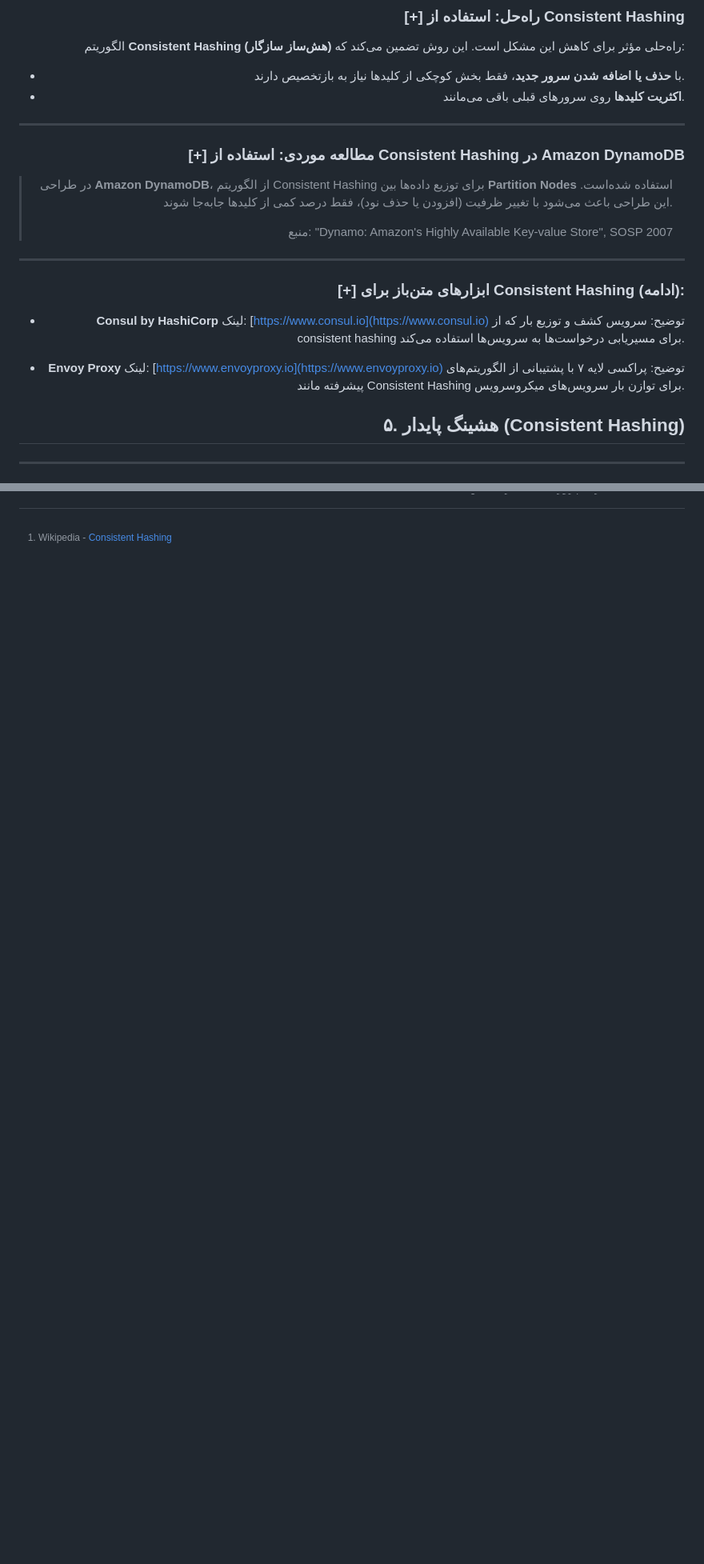
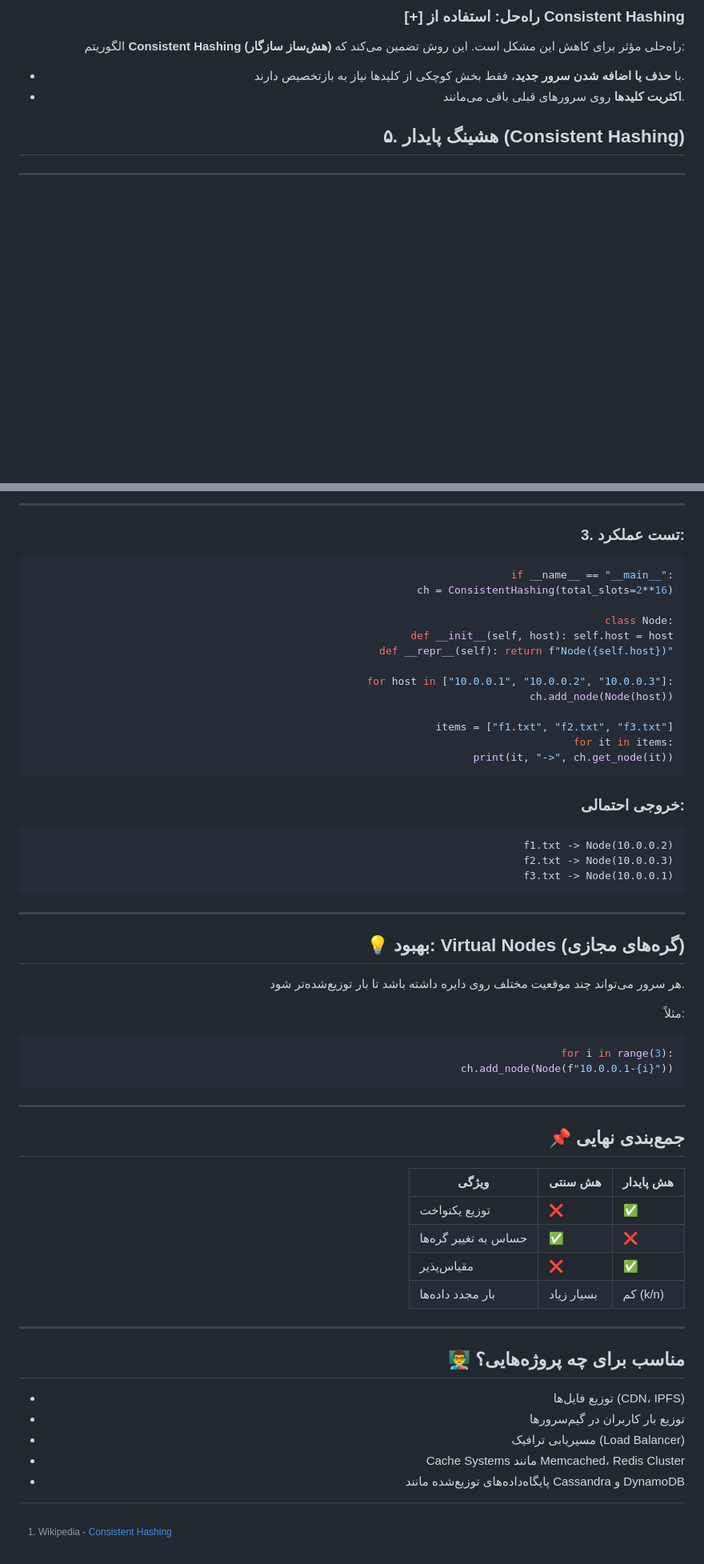
Before and after one commit to sajadtaj/System-Design, a Markdown page: System Design/SystemDesign-S5-ConsistentHashing.md, 2 parts joined by grey strips. Shown: that part at 80% size. GitHub-like rendering; blank space fills up the shorter version.

````diff
--- a/System Design/SystemDesign-S5-ConsistentHashing.md
+++ b/System Design/SystemDesign-S5-ConsistentHashing.md
@@ -145,26 +166,6 @@ server_index = hash(key) % 3
 * با **حذف یا اضافه شدن سرور جدید**، فقط بخش کوچکی از کلیدها نیاز به بازتخصیص دارند.
 * **اکثریت کلیدها** روی سرورهای قبلی باقی می‌مانند.
 
----
-
-### \[+] مطالعه موردی: استفاده از Consistent Hashing در Amazon DynamoDB
-
-> در طراحی **Amazon DynamoDB**، از الگوریتم Consistent Hashing برای توزیع داده‌ها بین **Partition Nodes** استفاده شده‌است. این طراحی باعث می‌شود با تغییر ظرفیت (افزودن یا حذف نود)، فقط درصد کمی از کلیدها جابه‌جا شوند.
->
-> منبع: "Dynamo: Amazon's Highly Available Key-value Store", SOSP 2007
-
----
-
-### \[+] ابزارهای متن‌باز برای Consistent Hashing (ادامه):
-
-* **Consul by HashiCorp**
-  لینک: [https://www.consul.io](https://www.consul.io)
-  توضیح: سرویس کشف و توزیع بار که از consistent hashing برای مسیریابی درخواست‌ها به سرویس‌ها استفاده می‌کند.
-
-* **Envoy Proxy**
-  لینک: [https://www.envoyproxy.io](https://www.envoyproxy.io)
-  توضیح: پراکسی لایه ۷ با پشتیبانی از الگوریتم‌های پیشرفته مانند Consistent Hashing برای توازن بار سرویس‌های میکروسرویس.
-
 ## ۵. هشینگ پایدار (Consistent Hashing)
 
 ---
@@ -500,0 +575,61 @@ server_index = hash(key) % 3
+---
+
+### 3. تست عملکرد:
+
+```python
+if __name__ == "__main__":
+    ch = ConsistentHashing(total_slots=2**16)
+
+    class Node:
+        def __init__(self, host): self.host = host
+        def __repr__(self): return f"Node({self.host})"
+
+    for host in ["10.0.0.1", "10.0.0.2", "10.0.0.3"]:
+        ch.add_node(Node(host))
+
+    items = ["f1.txt", "f2.txt", "f3.txt"]
+    for it in items:
+        print(it, "->", ch.get_node(it))
+```
+
+### خروجی احتمالی:
+
+```
+f1.txt -> Node(10.0.0.2)
+f2.txt -> Node(10.0.0.3)
+f3.txt -> Node(10.0.0.1)
+```
+
+---
+
+## 💡 بهبود: Virtual Nodes (گره‌های مجازی)
+
+هر سرور می‌تواند چند موقعیت مختلف روی دایره داشته باشد تا بار توزیع‌شده‌تر شود.
+
+مثلاً:
+
+```python
+for i in range(3):
+    ch.add_node(Node(f"10.0.0.1-{i}"))
+```
+
+---
+
+## 📌 جمع‌بندی نهایی
+
+| ویژگی                | هش سنتی    | هش پایدار |
+| -------------------- | ---------- | --------- |
+| توزیع یکنواخت        | ❌          | ✅         |
+| حساس به تغییر گره‌ها | ✅          | ❌         |
+| مقیاس‌پذیر           | ❌          | ✅         |
+| بار مجدد داده‌ها     | بسیار زیاد | کم (k/n)  |
+
+---
+
+## 👨‍🏫 مناسب برای چه پروژه‌هایی؟
+
+* توزیع فایل‌ها (CDN، IPFS)
+* توزیع بار کاربران در گیم‌سرورها
+* مسیریابی ترافیک (Load Balancer)
+* Cache Systems مانند Memcached، Redis Cluster
+* پایگاه‌داده‌های توزیع‌شده مانند Cassandra و DynamoDB
````
Also changed, not shown: other parts of System Design/SystemDesign-S5-ConsistentHashing.md (+152 -58 lines), System Design/Pictures/consistent hashing 1.png (added), System Design/Pictures/consistent hashing 2.png (added).
